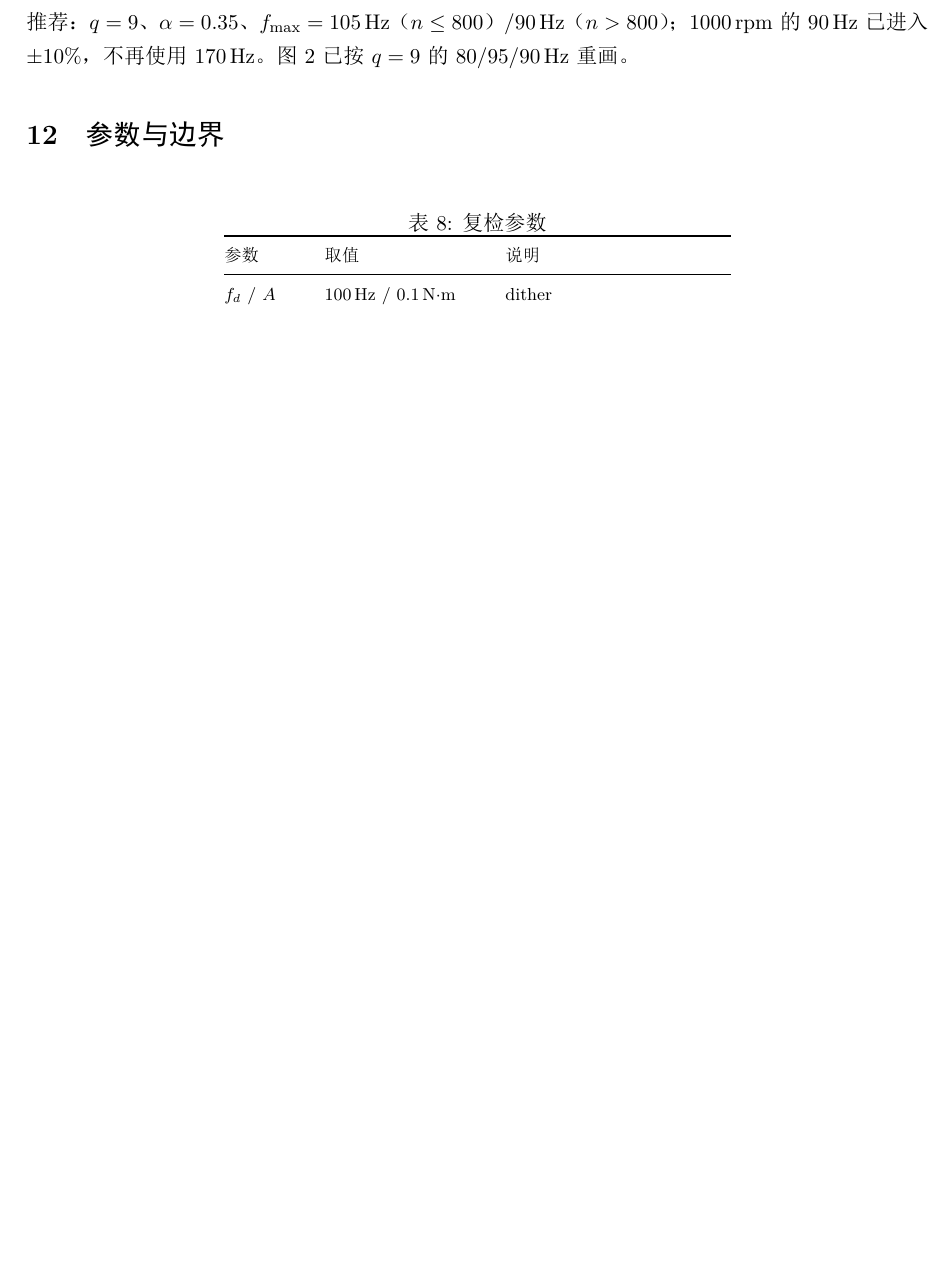
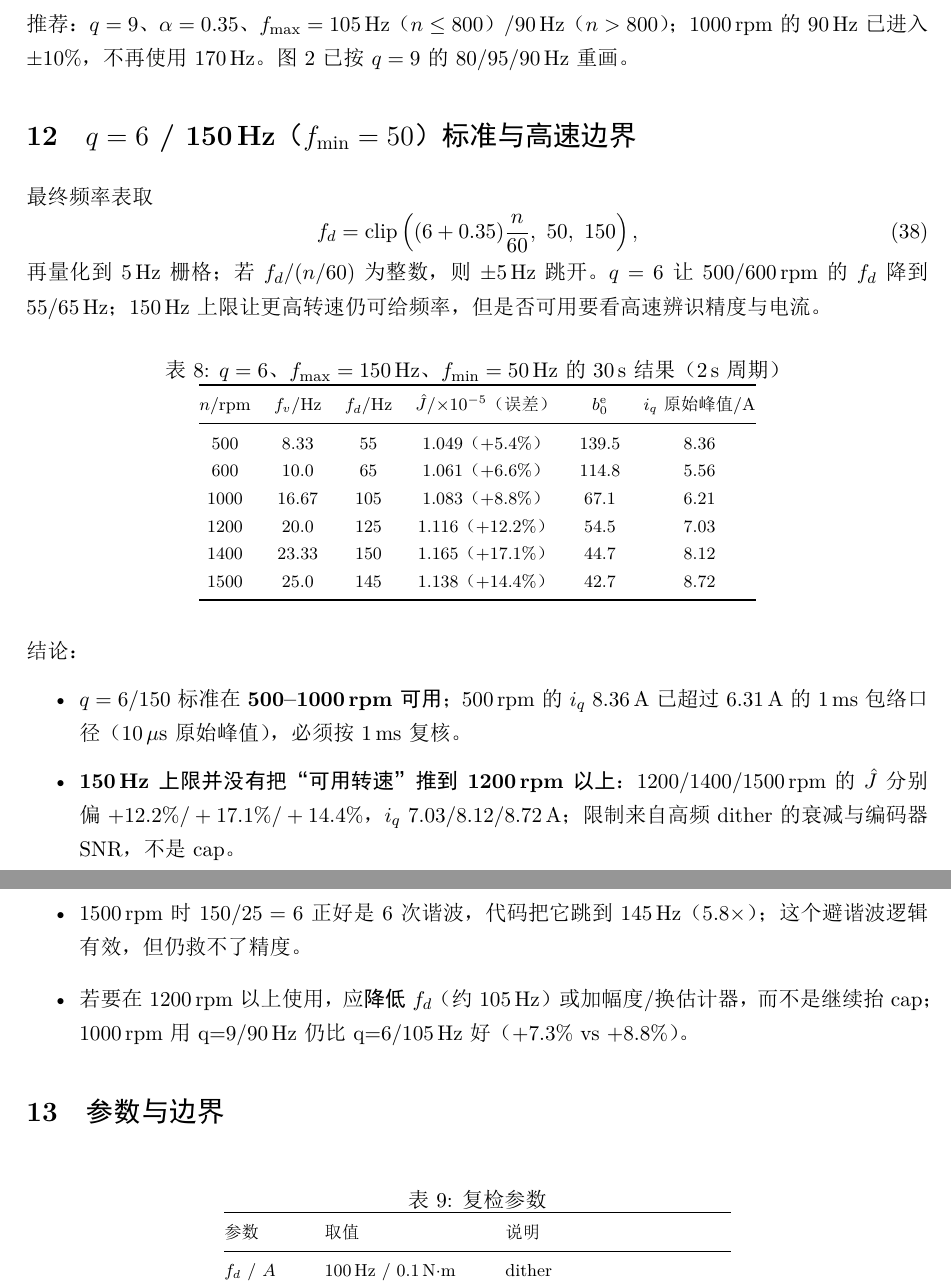
Before and after one commit to starfruitsz/RCESO, a LaTeX document (j_recheck_formulas.tex): part of page 10 of 11 before the commit and two parts of pages 10 and 11 of 11 after it, the two joined at a grey line, cut so that both start at the same text, the shorter picture padded with empty space. The pictures show the PDF file j_recheck_formulas.pdf that the author committed with the source.

Commit message:
feat(j-recheck): q=6/150/fmin50 标准 + 高速边界（1000 rpm 上限）
默认改为 q=6、fmin=50、fmax=150。30 s 结果：500/600/1000 rpm fd=55/65/105，Jhat +5.4/+6.6/+8.8%，但 500 iq 8.36 A；1200/1400/1500 rpm fd=125/150/145，Jhat +12.2/+17.1/+14.4%，iq 7.03/8.12/8.72 A。结论：cap150 没有把可用转速推到 1200 以上；500–1000 可用，1000 rpm 仍是 q=9/90 Hz 更好。LaTeX §12 记录标准与边界（11 页）。

```diff
--- a/j_recheck_formulas.tex
+++ b/j_recheck_formulas.tex
@@ -518,6 +518,41 @@ $n$/rpm & $f_d$/Hz & $\Jhat$ 终值 & 误差 & $b_0^{\mathrm e}$ 终值\\
 
 推荐：\(q=9\)、\(\alpha=0.35\)、\(f_{\max}=105\)\,Hz（\(n\le800\)）/90\,Hz（\(n>800\)）；1000\,rpm 的 90\,Hz 已进入 \(\pm10\%\)，不再使用 170\,Hz。图~\ref{fig:30s} 已按 \(q=9\) 的 80/95/90\,Hz 重画。
 
+
+\section{\(q=6\) / 150\,Hz（\(f_{\min}=50\)）标准与高速边界}
+
+最终频率表取
+\begin{equation}
+f_d=\mathrm{clip}\left((6+0.35)\frac{n}{60},\ 50,\ 150\right),
+\label{eq:fdq6}
+\end{equation}
+再量化到 5\,Hz 栅格；若 \(f_d/(n/60)\) 为整数，则 \(\pm5\)\,Hz 跳开。\(q=6\) 让 500/600\,rpm 的 \(f_d\) 降到 55/65\,Hz；150\,Hz 上限让更高转速仍可给频率，但是否可用要看高速辨识精度与电流。
+
+\begin{table}[H]
+\centering\footnotesize
+\caption{\(q=6\)、\(f_{\max}=150\)\,Hz、\(f_{\min}=50\)\,Hz 的 30\,s 结果（2\,s 周期）}\label{tab:q6}
+\begin{tabular}{@{}cccccc@{}}
+\toprule
+$n$/rpm & \(f_v\)/Hz & \(f_d\)/Hz & \(\Jhat\)/$\times10^{-5}$（误差） & \(b_0^{\mathrm e}\) & \(i_q\) 原始峰值/A\\
+\midrule
+500 & 8.33 & 55 & 1.049（$+5.4\%$） & 139.5 & 8.36\\
+600 & 10.0 & 65 & 1.061（$+6.6\%$） & 114.8 & 5.56\\
+1000 & 16.67 & 105 & 1.083（$+8.8\%$） & 67.1 & 6.21\\
+1200 & 20.0 & 125 & 1.116（$+12.2\%$） & 54.5 & 7.03\\
+1400 & 23.33 & 150 & 1.165（$+17.1\%$） & 44.7 & 8.12\\
+1500 & 25.0 & 145 & 1.138（$+14.4\%$） & 42.7 & 8.72\\
+\bottomrule
+\end{tabular}
+\end{table}
+
+结论：
+\begin{itemize}
+  \item \(q=6\)/150 标准在 \textbf{500--1000\,rpm 可用}；500\,rpm 的 \(i_q\) 8.36\,A 已超过 6.31\,A 的 1\,ms 包络口径（10\,$\mu$s 原始峰值），必须按 1\,ms 复核。
+  \item \textbf{150\,Hz 上限并没有把“可用转速”推到 1200\,rpm 以上}：1200/1400/1500\,rpm 的 \(\Jhat\) 分别偏 $+12.2\%/+17.1\%/+14.4\%$，\(i_q\) 7.03/8.12/8.72\,A；限制来自高频 dither 的衰减与编码器 SNR，不是 cap。
+  \item 1500\,rpm 时 \(150/25=6\) 正好是 6 次谐波，代码把它跳到 145\,Hz（$5.8\times$）；这个避谐波逻辑有效，但仍救不了精度。
+  \item 若要在 1200\,rpm 以上使用，应 \textbf{降低} \(f_d\)（约 105\,Hz）或加幅度/换估计器，而不是继续抬 cap；1000\,rpm 用 q=9/90\,Hz 仍比 q=6/105\,Hz 好（$+7.3\%$ vs $+8.8\%$）。
+\end{itemize}
+
 \section{参数与边界}
 
 \begin{table}[H]
```
Also changed, not shown: j_recheck_formulas.pdf, 4 other files.
